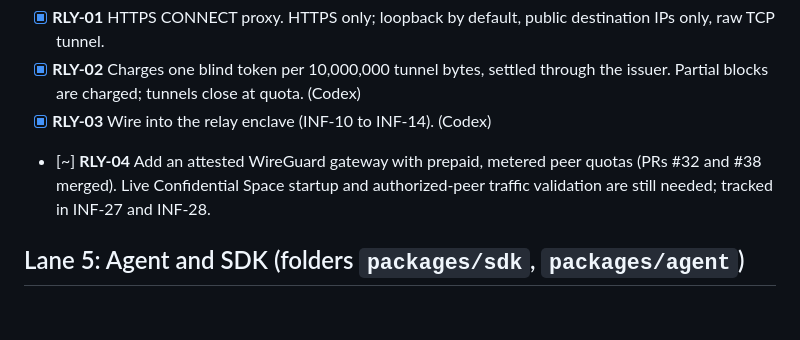
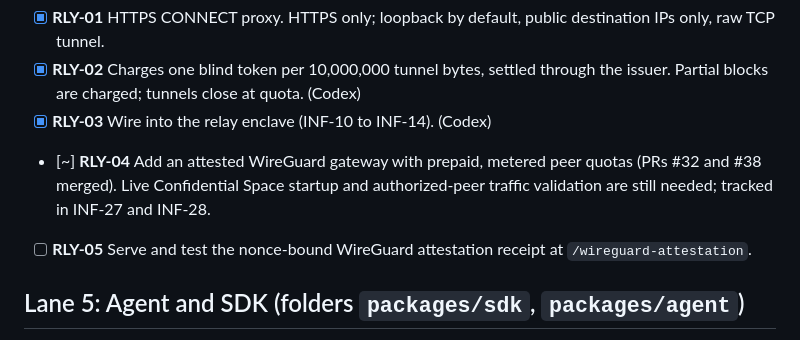
Before and after one commit to hrishabhayush/wraps, a Markdown page: docs/TODO.md, the part around the change. Rendered like a GitHub page; blank space fills up the shorter version.

Commit message:
DOC-01: track missing WireGuard receipt route

```diff
--- a/docs/TODO.md
+++ b/docs/TODO.md
@@ -77,6 +77,7 @@ Platform: **Google Cloud Confidential Space** (AMD SEV confidential VMs), projec
 - [x] **RLY-02** Charges one blind token per 10,000,000 tunnel bytes, settled through the issuer. Partial blocks are charged; tunnels close at quota. (Codex)
 - [x] **RLY-03** Wire into the relay enclave (INF-10 to INF-14). (Codex)
 - [~] **RLY-04** Add an attested WireGuard gateway with prepaid, metered peer quotas (PRs #32 and #38 merged). Live Confidential Space startup and authorized-peer traffic validation are still needed; tracked in INF-27 and INF-28.
+- [ ] **RLY-05** Serve and test the nonce-bound WireGuard attestation receipt at `/wireguard-attestation`.
 
 ## Lane 5: Agent and SDK (folders `packages/sdk`, `packages/agent`)
 
```
